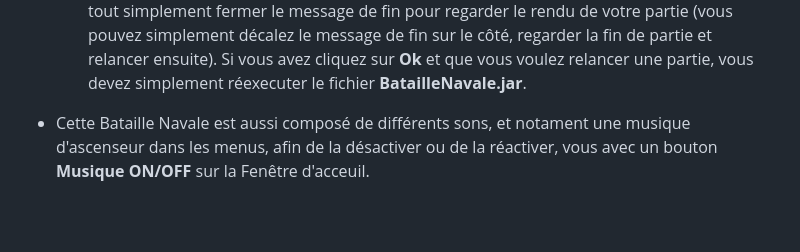
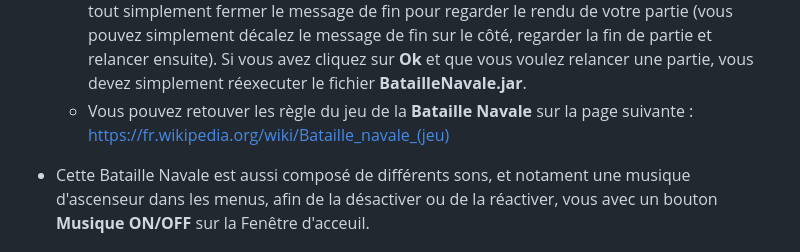
Before and after one commit to Frizoks/BatailleNavale, a Markdown page: README.md, the part around the change. Drawn GitHub-style; blank space fills up the shorter version.

```diff
--- a/README.md
+++ b/README.md
@@ -50,6 +50,7 @@ Une fois le la **Bataille Navale** lancez, vous arrivez donc sur la fenêtre d'a
     - Le plateau de gauche est le votre, vous verrez les coups que votre adversaire à effectuez, en dessous vous avez aussi le résultat de ses 5 derniers coups, et encore en dessous, le nombre de navires que votre adversaire à coulé et sa précision (coups touchant un navire / coups tirés)
     - Le plateau de droite est celui de votre adversaire, c'est ici que vous devez cliqué pour jouez, quand c'est à votre tour biensur. En dessous vous avez les coordonnées de vos 5 derniers coups, ainsi que le nombre de navires que vous avez coulé et votre précision
     - La partie se fini quand un des deux joueur a coulé tout les navires de son adversaire si vous avez perdu, les navires restant vont s'afficher. Vous pourrez ensuite retourner à l'acceuil, ou tout simplement fermer le message de fin pour regarder le rendu de votre partie (vous pouvez simplement décalez le message de fin sur le côté, regarder la fin de partie et relancer ensuite). Si vous avez cliquez sur **Ok** et que vous voulez relancer une partie, vous devez simplement réexecuter le fichier **BatailleNavale.jar**.
+    - Vous pouvez retouver les règle du jeu de la **Bataille Navale** sur la page suivante : https://fr.wikipedia.org/wiki/Bataille_navale_(jeu)
 
 
 - Cette Bataille Navale est aussi composé de différents sons, et notament une musique d'ascenseur dans les menus, afin de la désactiver ou de la réactiver, vous avec un bouton **Musique ON/OFF** sur la Fenêtre d'acceuil.
```
